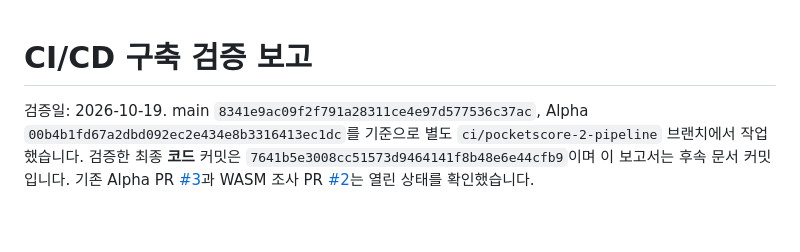
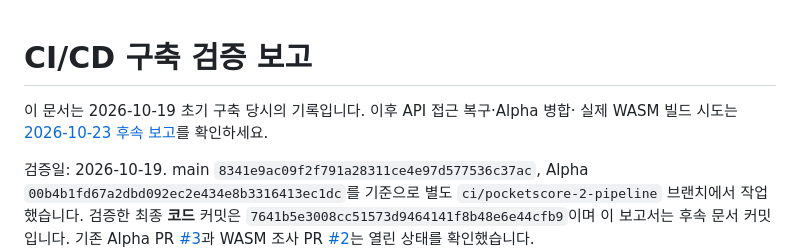
Before and after one commit to ju87-super/PocketScore, a Markdown page: docs/ci-cd-results.md, the part around the change. Rendered like a GitHub page; blank space fills up the shorter version.

```diff
--- a/docs/ci-cd-results.md
+++ b/docs/ci-cd-results.md
@@ -1,4 +1,7 @@
 # CI/CD 구축 검증 보고
+
+이 문서는 2026-10-19 초기 구축 당시의 기록입니다. 이후 API 접근 복구·Alpha 병합·
+실제 WASM 빌드 시도는 [2026-10-23 후속 보고](ci-cd-followup-2026-10-23.md)를 확인하세요.
 
 검증일: 2026-10-19. main `8341e9ac09f2f791a28311ce4e97d577536c37ac`,
 Alpha `00b4b1fd67a2dbd092ec2e434e8b3316413ec1dc`를 기준으로 별도
```
Also changed, not shown: docs/ci-cd-followup-2026-10-23.md (added, +101 -0 lines), docs/ci-cd.md (+27 -13 lines).
